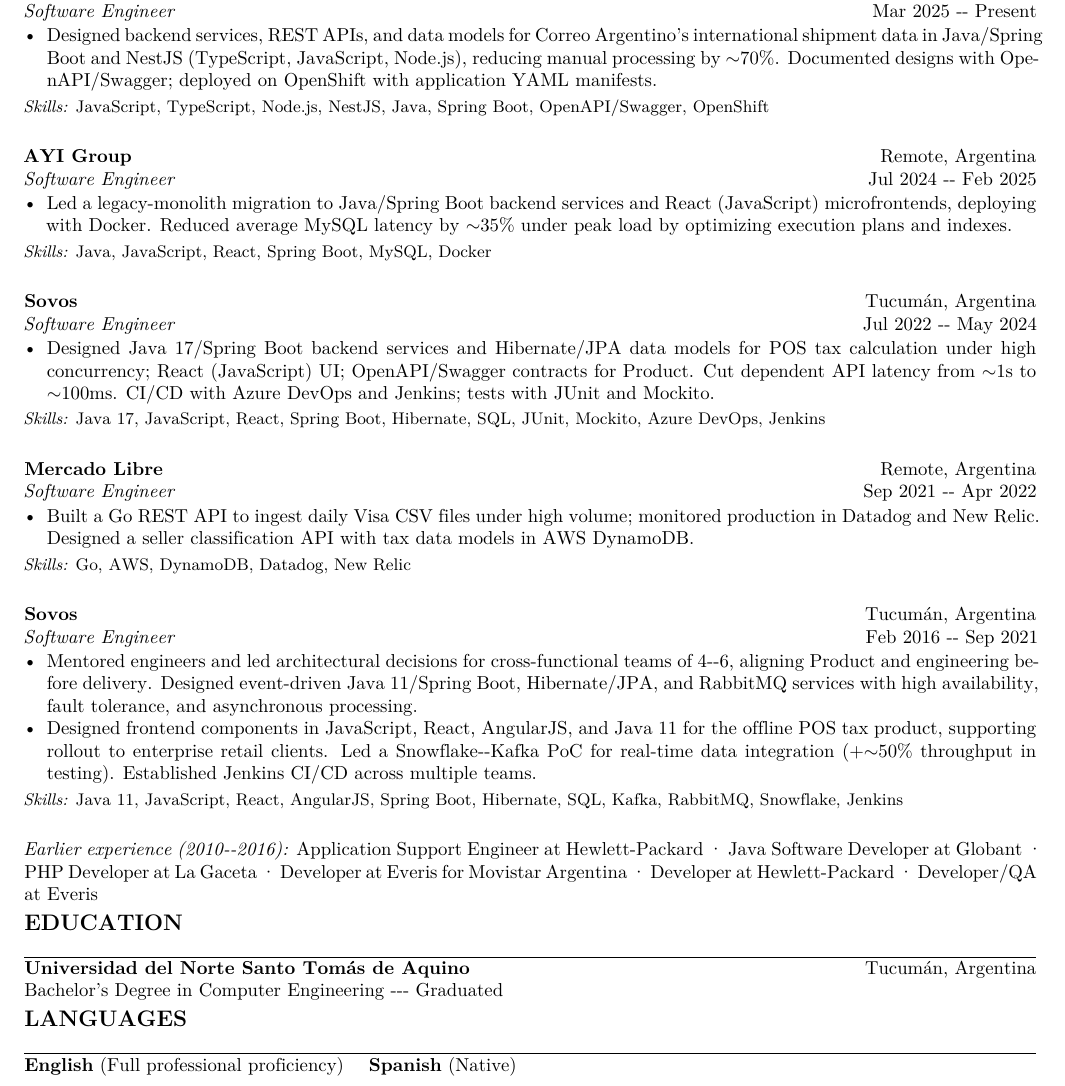
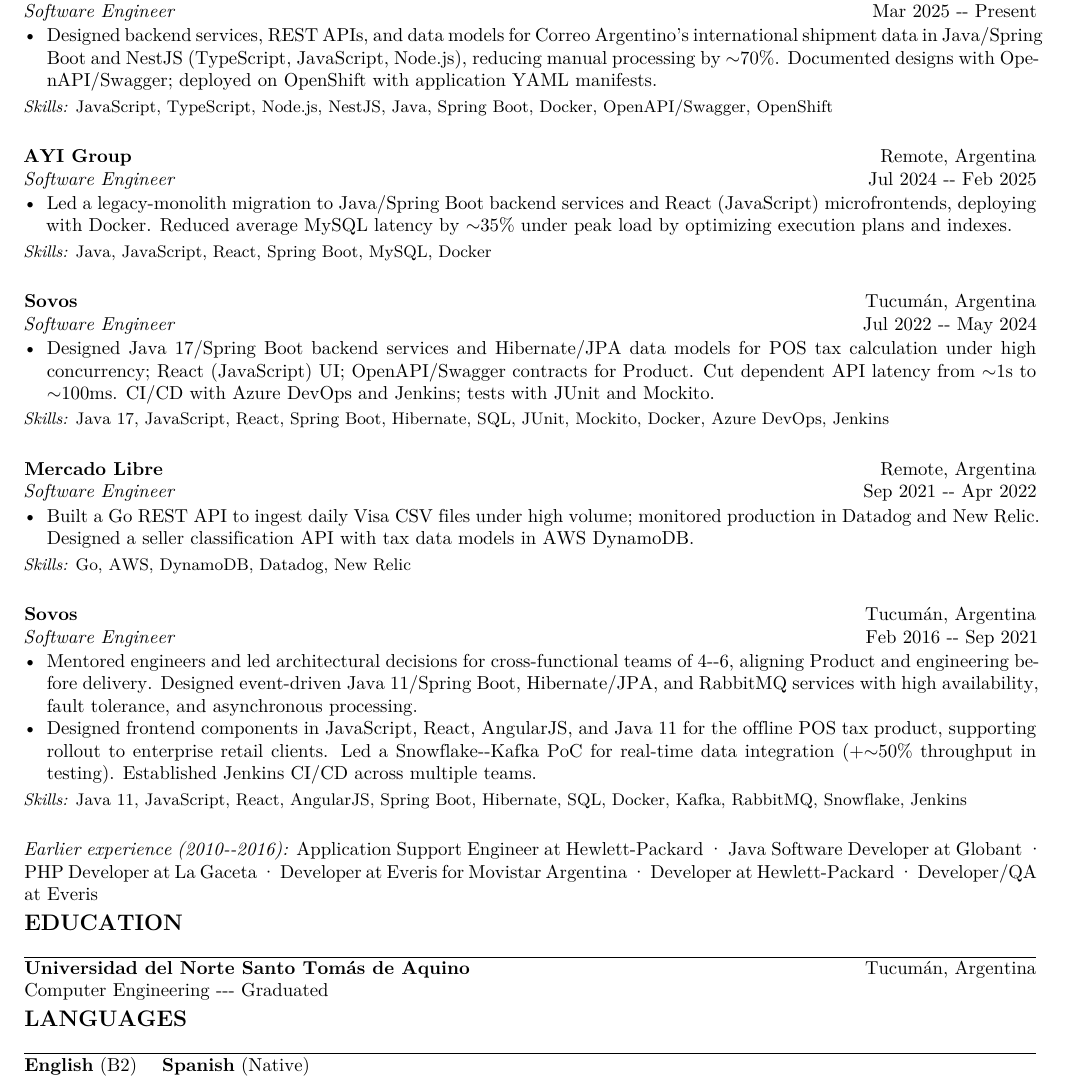
Before and after one commit to mgrellet/cv-latex, a LaTeX CV (Base CV/english/cv.tex): part of the page, cut so that both start at the same text. Compiled offline with pdfLaTeX.

Commit message:
udpate base cvs

```diff
--- a/Base CV/english/cv.tex
+++ b/Base CV/english/cv.tex
@@ -59,7 +59,7 @@
 \begin{itemize}
     \item Designed backend services, REST APIs, and data models for Correo Argentino's international shipment data in Java/Spring Boot and NestJS (TypeScript, JavaScript, Node.js), reducing manual processing by $\sim$70\%. Documented designs with OpenAPI/Swagger; deployed on OpenShift with application YAML manifests.
 \end{itemize}
-\jobskills{JavaScript, TypeScript, Node.js, NestJS, Java, Spring Boot, OpenAPI/Swagger, OpenShift}
+\jobskills{JavaScript, TypeScript, Node.js, NestJS, Java, Spring Boot, Docker, OpenAPI/Swagger, OpenShift}
 
 \jobsep
 
@@ -79,7 +79,7 @@
 \begin{itemize}
     \item Designed Java 17/Spring Boot backend services and Hibernate/JPA data models for POS tax calculation under high concurrency; React (JavaScript) UI; OpenAPI/Swagger contracts for Product. Cut dependent API latency from $\sim$1s to $\sim$100ms. CI/CD with Azure DevOps and Jenkins; tests with JUnit and Mockito.
 \end{itemize}
-\jobskills{Java 17, JavaScript, React, Spring Boot, Hibernate, SQL, JUnit, Mockito, Azure DevOps, Jenkins}
+\jobskills{Java 17, JavaScript, React, Spring Boot, Hibernate, SQL, JUnit, Mockito, Docker, Azure DevOps, Jenkins}
 
 \jobsep
 
@@ -100,7 +100,7 @@
     \item Mentored engineers and led architectural decisions for cross-functional teams of 4--6, aligning Product and engineering before delivery. Designed event-driven Java 11/Spring Boot, Hibernate/JPA, and RabbitMQ services with high availability, fault tolerance, and asynchronous processing.
     \item Designed frontend components in JavaScript, React, AngularJS, and Java 11 for the offline POS tax product, supporting rollout to enterprise retail clients. Led a Snowflake--Kafka PoC for real-time data integration (+$\sim$50\% throughput in testing). Established Jenkins CI/CD across multiple teams.
 \end{itemize}
-\jobskills{Java 11, JavaScript, React, AngularJS, Spring Boot, Hibernate, SQL, Kafka, RabbitMQ, Snowflake, Jenkins}
+\jobskills{Java 11, JavaScript, React, AngularJS, Spring Boot, Hibernate, SQL, Docker, Kafka, RabbitMQ, Snowflake, Jenkins}
 
 \vspace{3pt}
 
@@ -116,7 +116,7 @@
 \vspace{2pt}
 
 \textbf{Universidad del Norte Santo Tomás de Aquino} \hfill Tucumán, Argentina\\
-Bachelor's Degree in Computer Engineering --- Graduated
+Computer Engineering --- Graduated
 
 \vspace{4pt}
 
@@ -127,6 +127,6 @@
 \hrule
 \vspace{2pt}
 
-\textbf{English} (Full professional proficiency) \quad \textbf{Spanish} (Native)
+\textbf{English} (B2) \quad \textbf{Spanish} (Native)
 
 \end{document}
```
Also changed, not shown: Base CV/spanish/cv-spanish.tex (+4 -4 lines).
